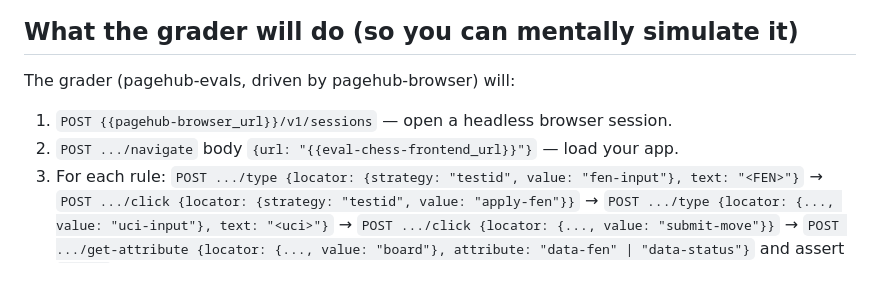
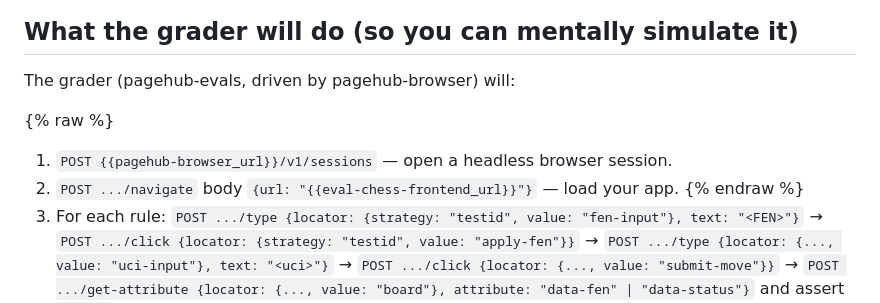
Before and after one commit to pagehub-io/pagehub-benchmarks, a Markdown page: prompts/eval-chess-frontend-with-fixture.md, the part around the change. Drawn GitHub-style; blank space fills up the shorter version.

```diff
--- a/prompts/eval-chess-frontend-with-fixture.md
+++ b/prompts/eval-chess-frontend-with-fixture.md
@@ -111,10 +111,12 @@ attributes off the board element. The contract:
 
 The grader (pagehub-evals, driven by pagehub-browser) will:
 
+{% raw %}
 1. `POST {{pagehub-browser_url}}/v1/sessions` — open a headless browser
    session.
 2. `POST .../navigate` body `{url: "{{eval-chess-frontend_url}}"}` —
    load your app.
+{% endraw %}
 3. For each rule: `POST .../type {locator: {strategy: "testid", value:
    "fen-input"}, text: "<FEN>"}` → `POST .../click {locator: {strategy:
    "testid", value: "apply-fen"}}` → `POST .../type {locator: {...,
```
Also changed, not shown: prompts/eval-chess-frontend.md (+2 -0 lines).
